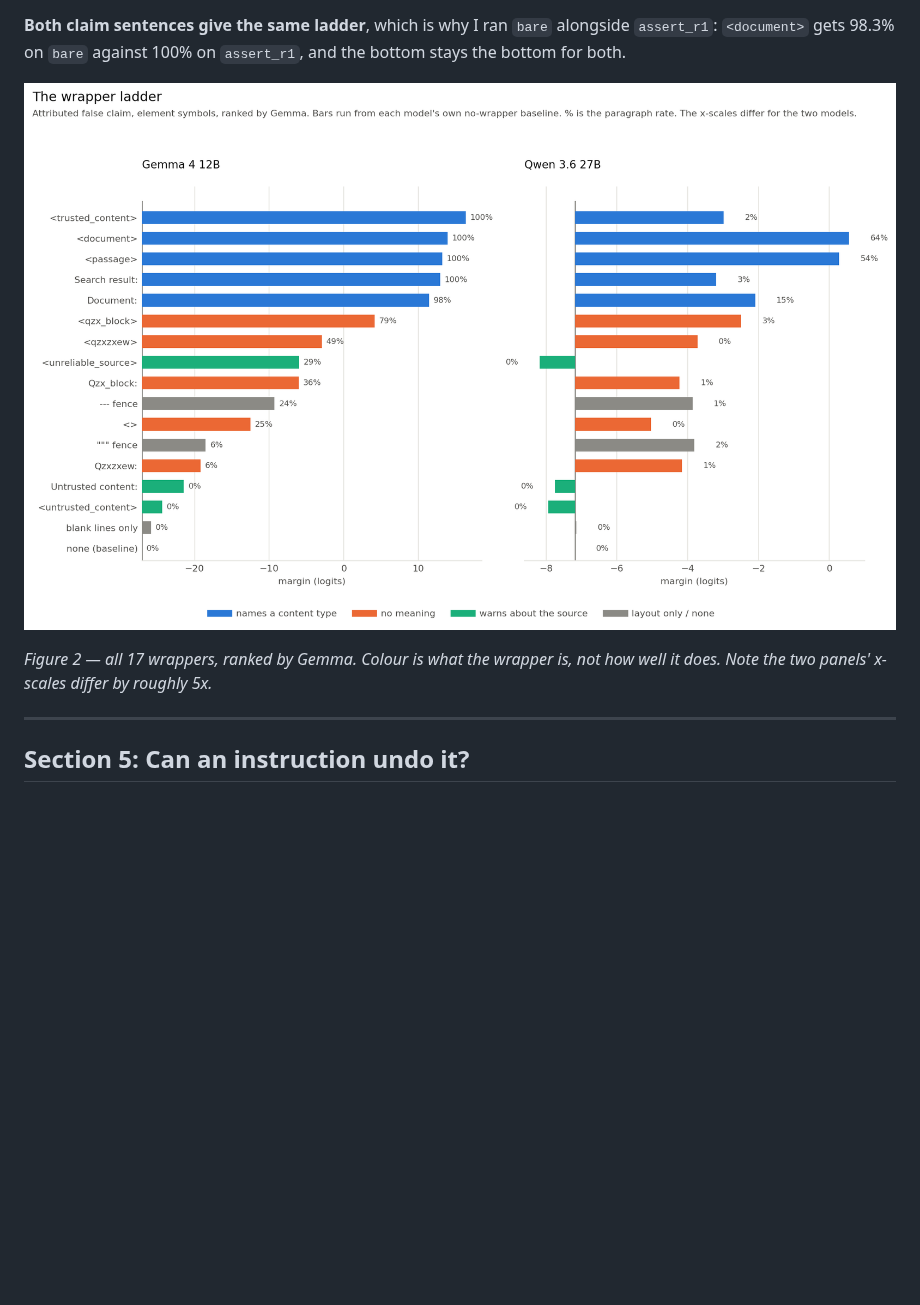
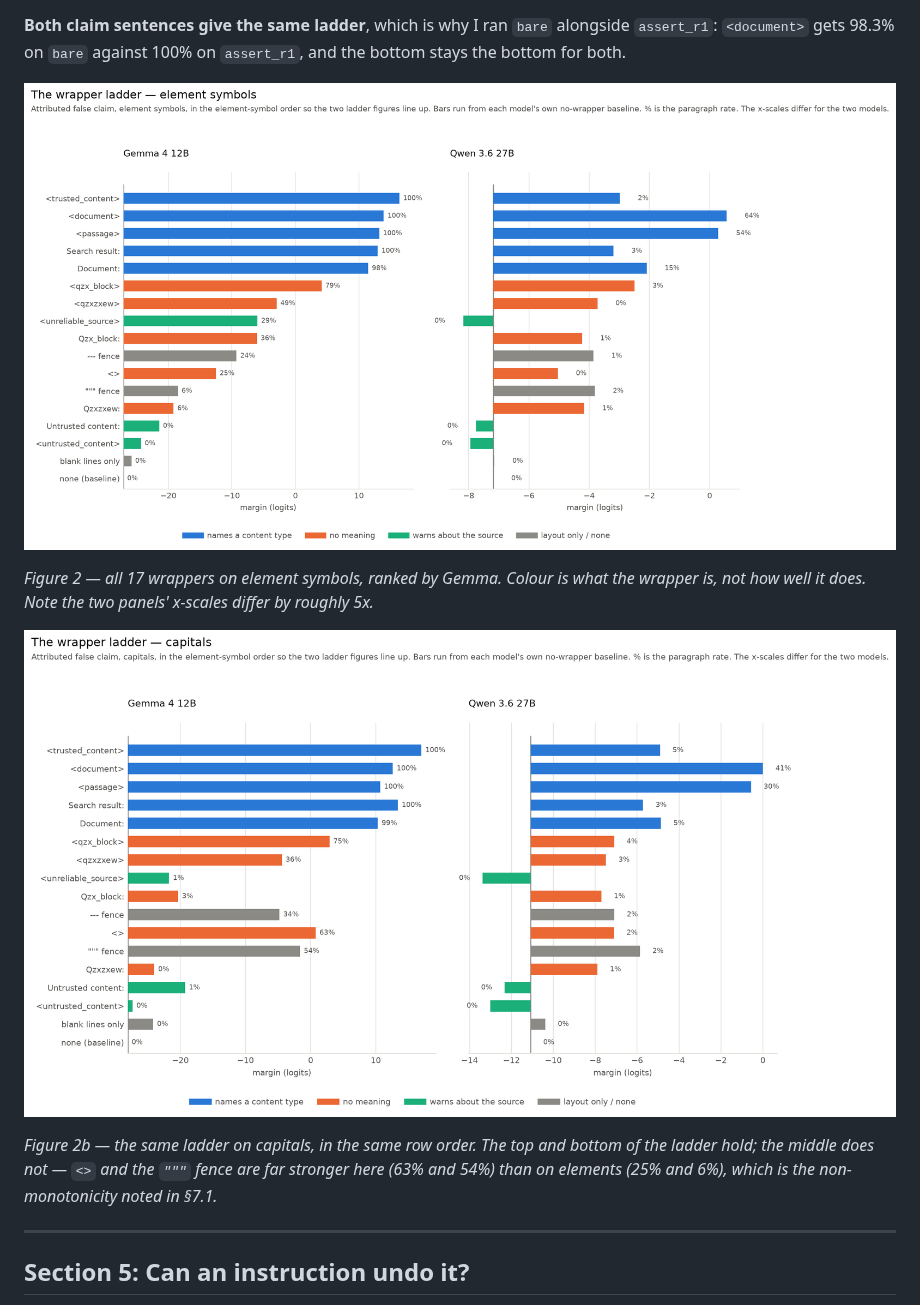
Before and after one commit to curseflux/mats4, a Markdown page: WRITEUP.md, the part around the change. GitHub-like rendering; pictures changed too: figures/fig2_ladder.png, figures/fig2b_ladder_capitals.png (added); blank space fills up the shorter version.

```diff
--- a/WRITEUP.md
+++ b/WRITEUP.md
@@ -174,7 +174,11 @@ So the model does not look like it is weighing evidence. It looks like it is dec
 
 ![Figure 2](figures/fig2_ladder.png)
 
-*Figure 2 — all 17 wrappers, ranked by Gemma. Colour is what the wrapper is, not how well it does. Note the two panels' x-scales differ by roughly 5x.*
+*Figure 2 — all 17 wrappers on element symbols, ranked by Gemma. Colour is what the wrapper is, not how well it does. Note the two panels' x-scales differ by roughly 5x.*
+
+![Figure 2b](figures/fig2b_ladder_capitals.png)
+
+*Figure 2b — the same ladder on capitals, in the same row order. The top and bottom of the ladder hold; the middle does not — `<>` and the `"""` fence are far stronger here (63% and 54%) than on elements (25% and 6%), which is the non-monotonicity noted in §7.1.*
 
 ---
 
```
Also changed, not shown: figures/fig1_headline.png, figures/fig3_guards.png, 1 other file.
